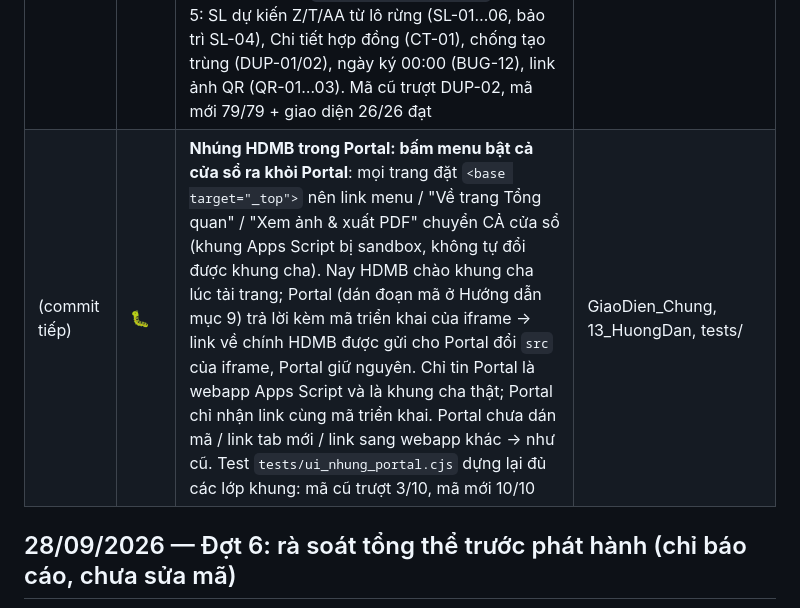
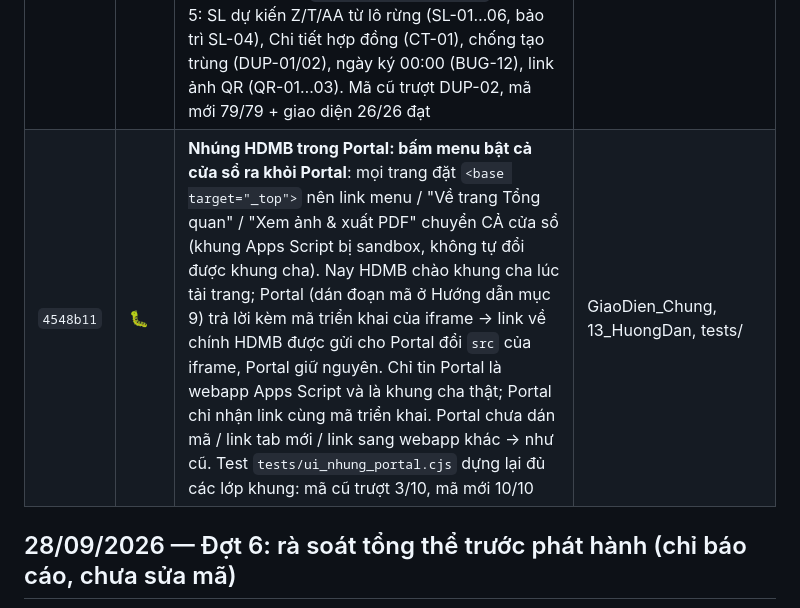
Before and after one commit to saoluucvhak-pixel/HDMB_HAK, a Markdown page: docs/qa/08_CHANGELOG.md, the part around the change. Drawn GitHub-style.

Commit message:
Changelog: ghi mã commit 4548b11
Co-Authored-By: Claude Opus 5.5 <noreply@anthropic.com>
Claude-Session: https://claude.ai/code/session_01RutA5rKyf7h97rPZftn35v

```diff
--- a/docs/qa/08_CHANGELOG.md
+++ b/docs/qa/08_CHANGELOG.md
@@ -7,7 +7,7 @@ Nhánh: `claude/test-code-bug-project-nywz0r`. Mỗi dòng là 1 commit đã đ
 | Commit | Loại | Thay đổi | File |
 |---|---|---|---|
 | `a895b2b` | 🐛✅ | **Lưu chính thức hợp đồng MỚI lỗi giữa chừng rồi lưu lại bị kẹt**: bản nháp ghi lại mã HĐ nhưng không ghi Số HĐ tự sinh → lần lưu lại đi đường sửa hợp đồng với Số HĐ trống, bị chặn "Số HĐ không được để trống" (trước kiểm tra đó còn ghi đè Số HĐ thành trống). Nay ghi cả Số HĐ vào tiến độ và giữ khi trình duyệt lưu nháp đè. Thêm 22 kiểm tra vào `tests/test_may_chu.cjs` cho đợt 5: SL dự kiến Z/T/AA từ lô rừng (SL-01…06, bảo trì SL-04), Chi tiết hợp đồng (CT-01), chống tạo trùng (DUP-01/02), ngày ký 00:00 (BUG-12), link ảnh QR (QR-01…03). Mã cũ trượt DUP-02, mã mới 79/79 + giao diện 26/26 đạt | 15_DraftHopDong, tests/test_may_chu.cjs |
-| (commit tiếp) | 🐛 | **Nhúng HDMB trong Portal: bấm menu bật cả cửa sổ ra khỏi Portal**: mọi trang đặt `<base target="_top">` nên link menu / "Về trang Tổng quan" / "Xem ảnh & xuất PDF" chuyển CẢ cửa sổ (khung Apps Script bị sandbox, không tự đổi được khung cha). Nay HDMB chào khung cha lúc tải trang; Portal (dán đoạn mã ở Hướng dẫn mục 9) trả lời kèm mã triển khai của iframe → link về chính HDMB được gửi cho Portal đổi `src` của iframe, Portal giữ nguyên. Chỉ tin Portal là webapp Apps Script và là khung cha thật; Portal chỉ nhận link cùng mã triển khai. Portal chưa dán mã / link tab mới / link sang webapp khác → như cũ. Test `tests/ui_nhung_portal.cjs` dựng lại đủ các lớp khung: mã cũ trượt 3/10, mã mới 10/10 | GiaoDien_Chung, 13_HuongDan, tests/ |
+| `4548b11` | 🐛 | **Nhúng HDMB trong Portal: bấm menu bật cả cửa sổ ra khỏi Portal**: mọi trang đặt `<base target="_top">` nên link menu / "Về trang Tổng quan" / "Xem ảnh & xuất PDF" chuyển CẢ cửa sổ (khung Apps Script bị sandbox, không tự đổi được khung cha). Nay HDMB chào khung cha lúc tải trang; Portal (dán đoạn mã ở Hướng dẫn mục 9) trả lời kèm mã triển khai của iframe → link về chính HDMB được gửi cho Portal đổi `src` của iframe, Portal giữ nguyên. Chỉ tin Portal là webapp Apps Script và là khung cha thật; Portal chỉ nhận link cùng mã triển khai. Portal chưa dán mã / link tab mới / link sang webapp khác → như cũ. Test `tests/ui_nhung_portal.cjs` dựng lại đủ các lớp khung: mã cũ trượt 3/10, mã mới 10/10 | GiaoDien_Chung, 13_HuongDan, tests/ |
 
 ## 28/09/2026 — Đợt 6: rà soát tổng thể trước phát hành (chỉ báo cáo, chưa sửa mã)
 
```
